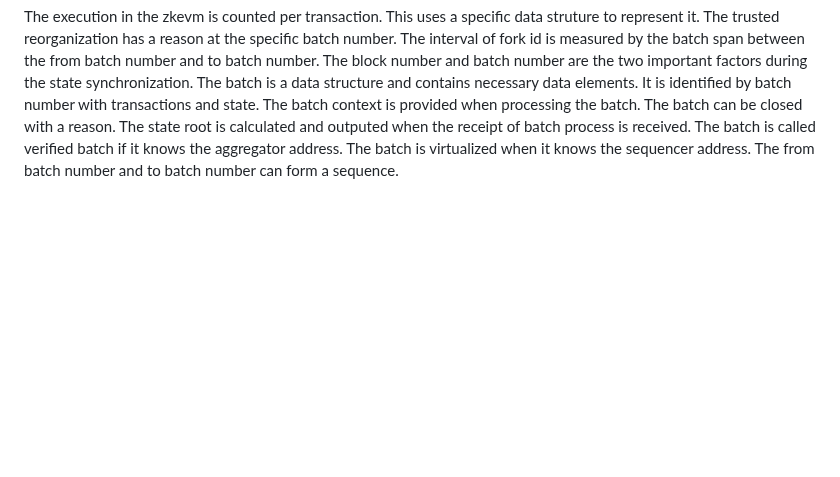
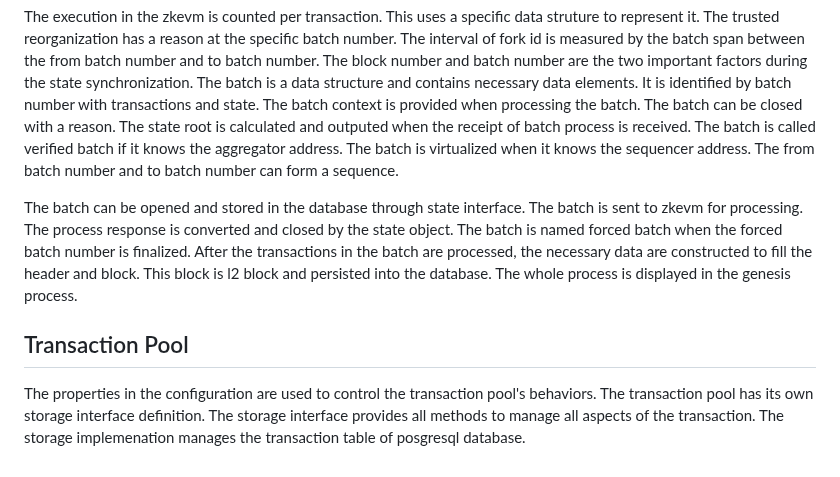
Before and after one commit to threewebcode/mystack, a Markdown page: zkevm.md, the part around the change. Drawn GitHub-style; blank space fills up the shorter version.

```diff
--- a/zkevm.md
+++ b/zkevm.md
@@ -29,3 +29,9 @@ The sequencer loads the transactions from the transaction pool and sends these w
 The posgresql is used as the database layer. The reset operation means the data are deleted from the block tablle. The fork id and trusted batch can also be resetted. When the block is added, the block table is inserted by a new record. The block table stores the block data which are related to l1 blockchain. The exit root table is used to house the global exit root data. The forced batch table stores the forced batch records. The virtual batch table is filled with batch virtualization data. The verified batch table has the records that are verified by l1 blockchain.
 
 The execution in the zkevm is counted per transaction. This uses a specific data struture to represent it. The trusted reorganization has a reason at the specific batch number. The interval of fork id is measured by the batch span between the from batch number and to batch number. The block number and batch number are the two important factors during the state synchronization. The batch is a data structure and contains necessary data elements. It is identified by batch number with transactions and state. The batch context is provided when processing the batch. The batch can be closed with a reason. The state root is calculated and outputed when the receipt of batch process is received. The batch is called verified batch if it knows the aggregator address. The batch is virtualized when it knows the sequencer address. The from batch number and to batch number can form a sequence.
+
+The batch can be opened and stored in the database through state interface. The batch is sent to zkevm for processing. The process response is converted and closed by the state object. The batch is named forced batch when the forced batch number is finalized. After the transactions in the batch are processed, the necessary data are constructed to fill the header and block. This block is l2 block and persisted into the database. The whole process is displayed in the genesis process.
+
+## Transaction Pool
+
+The properties in the configuration are used to control the transaction pool's behaviors. The transaction pool has its own storage interface definition. The storage interface provides all methods to manage all aspects of the transaction. The storage implemenation manages the transaction table of posgresql database.
```
